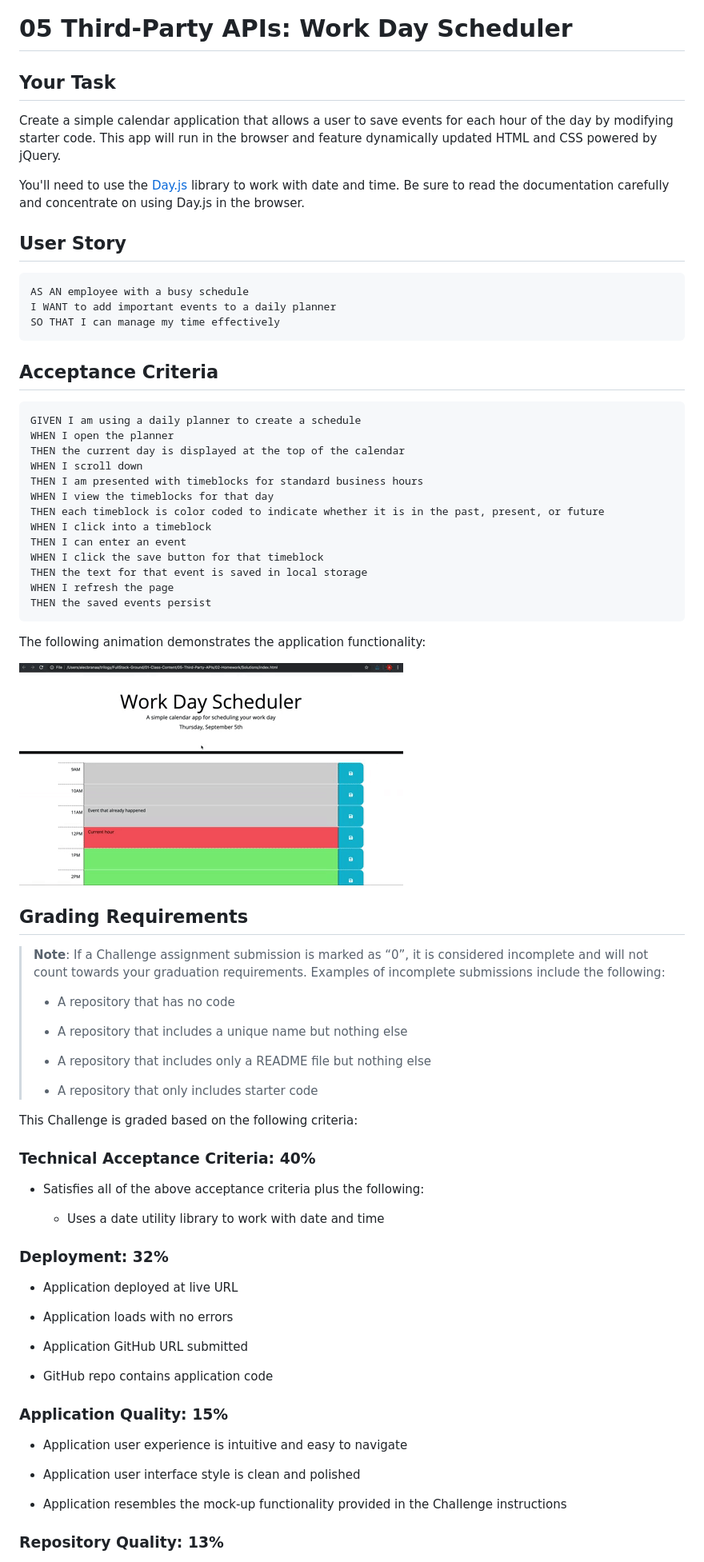
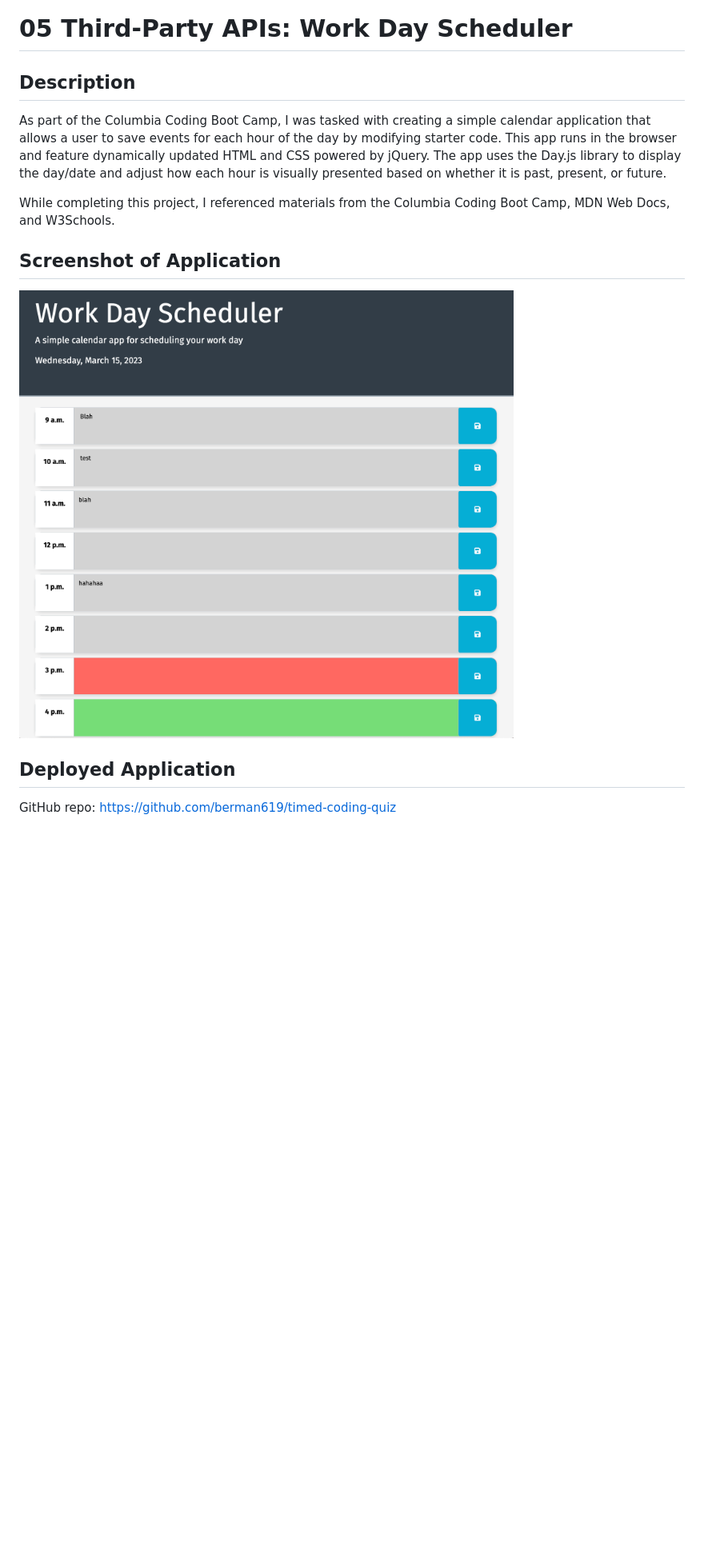
Before and after one commit to berman619/workday-scheduler, a Markdown page: README.md, the part around the change printed below. Shown: that part at 80% size. GitHub-like rendering; pictures changed too: Assets/Screenshot 2023-03-15 at 3.19.48 PM.png (added); blank space fills up the shorter version.

````diff
--- a/README.md
+++ b/README.md
@@ -1,79 +1,16 @@
 # 05 Third-Party APIs: Work Day Scheduler
 
-## Your Task
+## Description
 
-Create a simple calendar application that allows a user to save events for each hour of the day by modifying starter code. This app will run in the browser and feature dynamically updated HTML and CSS powered by jQuery.
+As part of the Columbia Coding Boot Camp, I was tasked with creating a simple calendar application that allows a user to save events for each hour of the day by modifying starter code. This app runs in the browser and feature dynamically updated HTML and CSS powered by jQuery. The app uses the Day.js library to display the day/date and adjust how each hour is visually presented based on whether it is past, present, or future.
 
-You'll need to use the [Day.js](https://day.js.org/en/) library to work with date and time. Be sure to read the documentation carefully and concentrate on using Day.js in the browser.
+While completing this project, I referenced materials from the Columbia Coding Boot Camp, MDN Web Docs, and W3Schools.
 
-## User Story
+## Screenshot of Application
 
-```md
-AS AN employee with a busy schedule
-I WANT to add important events to a daily planner
-SO THAT I can manage my time effectively
-```
+![screenshot](/Assets/Screenshot%202023-03-15%20at%203.19.48%20PM.png)
 
-## Acceptance Criteria
+## Deployed Application
 
-```md
-GIVEN I am using a daily planner to create a schedule
-WHEN I open the planner
-THEN the current day is displayed at the top of the calendar
-WHEN I scroll down
-THEN I am presented with timeblocks for standard business hours
-WHEN I view the timeblocks for that day
-THEN each timeblock is color coded to indicate whether it is in the past, present, or future
-WHEN I click into a timeblock
-THEN I can enter an event
-WHEN I click the save button for that timeblock
-THEN the text for that event is saved in local storage
-WHEN I refresh the page
-THEN the saved events persist
-```
+GitHub repo: https://github.com/berman619/timed-coding-quiz
 
-The following animation demonstrates the application functionality:
-
-<!-- @TODO: create ticket to review/update image) -->
-![A user clicks on slots on the color-coded calendar and edits the events.](./Assets/05-third-party-apis-homework-demo.gif)
-
-## Grading Requirements
-
-> **Note**: If a Challenge assignment submission is marked as “0”, it is considered incomplete and will not count towards your graduation requirements. Examples of incomplete submissions include the following:
->
-> * A repository that has no code
->
-> * A repository that includes a unique name but nothing else
->
-> * A repository that includes only a README file but nothing else
->
-> * A repository that only includes starter code
-
-This Challenge is graded based on the following criteria:
-
-### Technical Acceptance Criteria: 40%
-
-* Satisfies all of the above acceptance criteria plus the following:
-
-  * Uses a date utility library to work with date and time
-
-### Deployment: 32%
-
-* Application deployed at live URL
-
-* Application loads with no errors
-
-* Application GitHub URL submitted
-
-* GitHub repo contains application code
-
-### Application Quality: 15%
-
-* Application user experience is intuitive and easy to navigate
-
-* Application user interface style is clean and polished
-
-* Application resembles the mock-up functionality provided in the Challenge instructions
-
-### Repository Quality: 13%
-
````
Also changed, not shown: other parts of README.md (+1 -20 lines).
